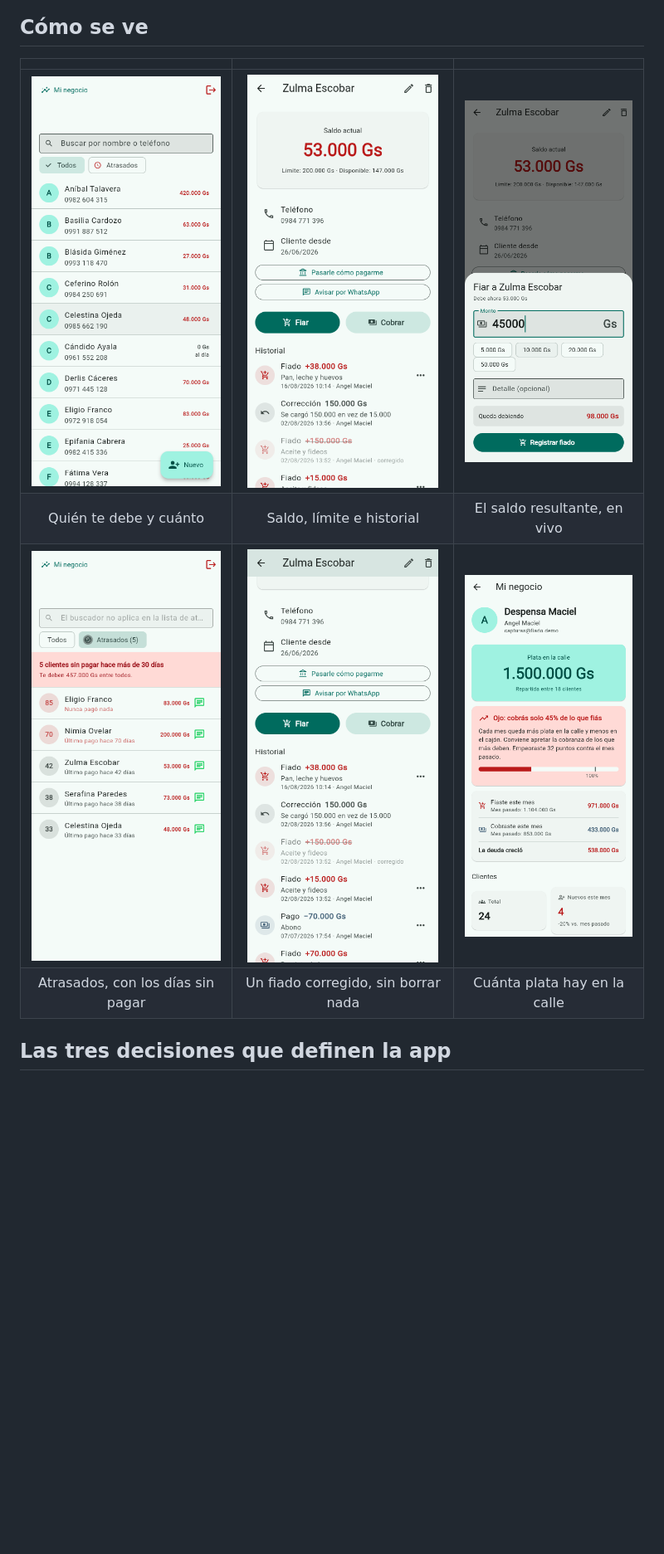
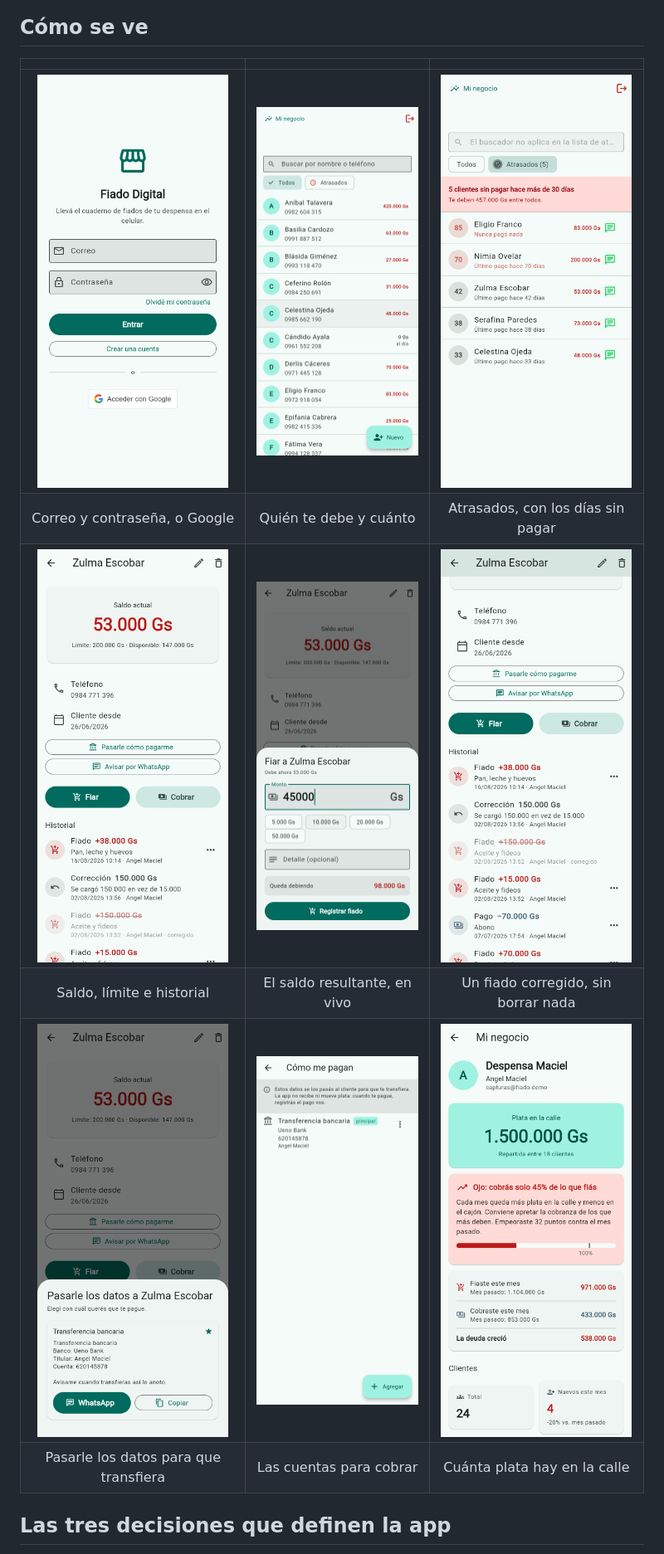
Before and after one commit to angelmaciel/fiado-digital, a Markdown page: README.md, the part around the change. Shown at 83% size. Drawn GitHub-style; blank space fills up the shorter version.

Commit message:
docs(README): la pantalla de entrada y el flujo completo en la grilla
Faltaba el login, que es por donde empieza cualquiera que abra la app. La
grilla pasa a nueve y queda contando el recorrido en orden: entrar, ver a
quién le debés, los atrasados; después el detalle, fiar y corregir; y al
final cobrar por transferencia y mirar el negocio.

```diff
--- a/README.md
+++ b/README.md
@@ -28,10 +28,12 @@ hasta un minuto** mientras el servicio se despierta.
 
 | | | |
 |:---:|:---:|:---:|
-| <img src="docs/capturas/clientes.png" width="230"> | <img src="docs/capturas/cliente-detalle.png" width="230"> | <img src="docs/capturas/fiar.png" width="230"> |
-| Quién te debe y cuánto | Saldo, límite e historial | El saldo resultante, en vivo |
-| <img src="docs/capturas/mora.png" width="230"> | <img src="docs/capturas/historial-correccion.png" width="230"> | <img src="docs/capturas/mi-negocio.png" width="230"> |
-| Atrasados, con los días sin pagar | Un fiado corregido, sin borrar nada | Cuánta plata hay en la calle |
+| <img src="docs/capturas/login.png" width="230"> | <img src="docs/capturas/clientes.png" width="230"> | <img src="docs/capturas/mora.png" width="230"> |
+| Correo y contraseña, o Google | Quién te debe y cuánto | Atrasados, con los días sin pagar |
+| <img src="docs/capturas/cliente-detalle.png" width="230"> | <img src="docs/capturas/fiar.png" width="230"> | <img src="docs/capturas/historial-correccion.png" width="230"> |
+| Saldo, límite e historial | El saldo resultante, en vivo | Un fiado corregido, sin borrar nada |
+| <img src="docs/capturas/compartir-pago.png" width="230"> | <img src="docs/capturas/metodos-pago.png" width="230"> | <img src="docs/capturas/mi-negocio.png" width="230"> |
+| Pasarle los datos para que transfiera | Las cuentas para cobrar | Cuánta plata hay en la calle |
 
 ## Las tres decisiones que definen la app
 
```
